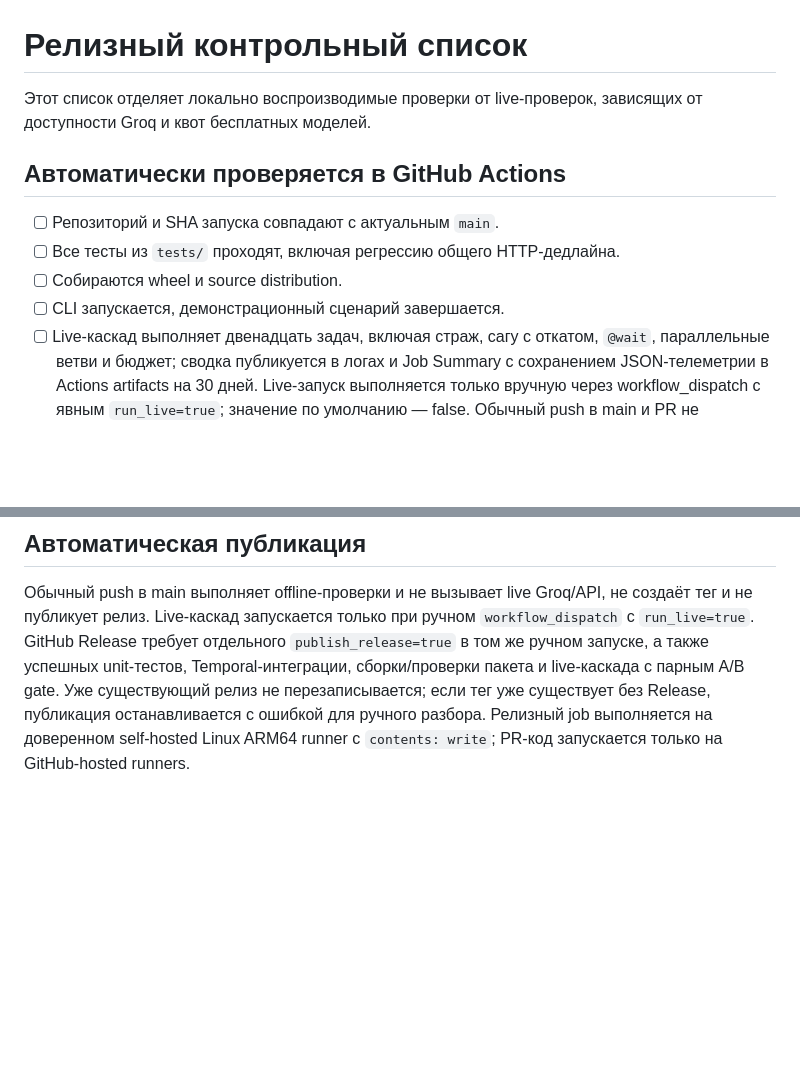
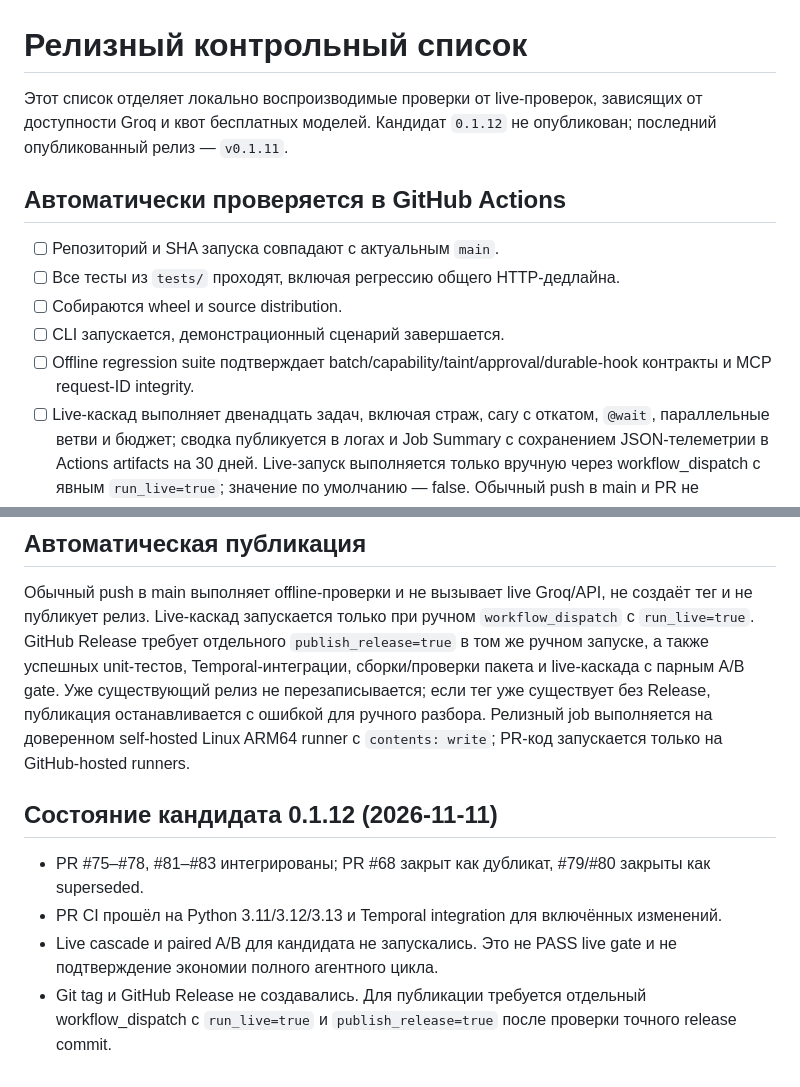
Before and after one commit to JoTalbot/picklang, a Markdown page: docs/RELEASE_CHECKLIST.md, 2 parts joined by grey strips. Drawn GitHub-style; blank space fills up the shorter version.

Commit message:
docs: update release readiness checklist

```diff
--- a/docs/RELEASE_CHECKLIST.md
+++ b/docs/RELEASE_CHECKLIST.md
@@ -1,6 +1,6 @@
 # Релизный контрольный список
 
-Этот список отделяет локально воспроизводимые проверки от live-проверок, зависящих от доступности Groq и квот бесплатных моделей.
+Этот список отделяет локально воспроизводимые проверки от live-проверок, зависящих от доступности Groq и квот бесплатных моделей. Кандидат `0.1.12` не опубликован; последний опубликованный релиз — `v0.1.11`.
 
 ## Автоматически проверяется в GitHub Actions
 
@@ -8,6 +8,7 @@
 - [ ] Все тесты из `tests/` проходят, включая регрессию общего HTTP-дедлайна.
 - [ ] Собираются wheel и source distribution.
 - [ ] CLI запускается, демонстрационный сценарий завершается.
+- [ ] Offline regression suite подтверждает batch/capability/taint/approval/durable-hook контракты и MCP request-ID integrity.
 - [ ] Live-каскад выполняет двенадцать задач, включая страж, сагу с откатом, `@wait`, параллельные ветви и бюджет; сводка публикуется в логах и Job Summary с сохранением JSON-телеметрии в Actions artifacts на 30 дней. Live-запуск выполняется только вручную через workflow_dispatch с явным `run_live=true`; значение по умолчанию — false. Обычный push в main и PR не вызывают Groq и не расходуют API-квоту.
 
 ## Проверки перед публикацией релиза
@@ -26,3 +27,11 @@
 ## Автоматическая публикация
 
 Обычный push в main выполняет offline-проверки и не вызывает live Groq/API, не создаёт тег и не публикует релиз. Live-каскад запускается только при ручном `workflow_dispatch` с `run_live=true`. GitHub Release требует отдельного `publish_release=true` в том же ручном запуске, а также успешных unit-тестов, Temporal-интеграции, сборки/проверки пакета и live-каскада с парным A/B gate. Уже существующий релиз не перезаписывается; если тег уже существует без Release, публикация останавливается с ошибкой для ручного разбора. Релизный job выполняется на доверенном self-hosted Linux ARM64 runner с `contents: write`; PR-код запускается только на GitHub-hosted runners.
+
+
+## Состояние кандидата 0.1.12 (2026-11-11)
+
+- PR #75–#78, #81–#83 интегрированы; PR #68 закрыт как дубликат, #79/#80 закрыты как superseded.
+- PR CI прошёл на Python 3.11/3.12/3.13 и Temporal integration для включённых изменений.
+- Live cascade и paired A/B для кандидата не запускались. Это не PASS live gate и не подтверждение экономии полного агентного цикла.
+- Git tag и GitHub Release не создавались. Для публикации требуется отдельный workflow_dispatch с `run_live=true` и `publish_release=true` после проверки точного release commit.
```
